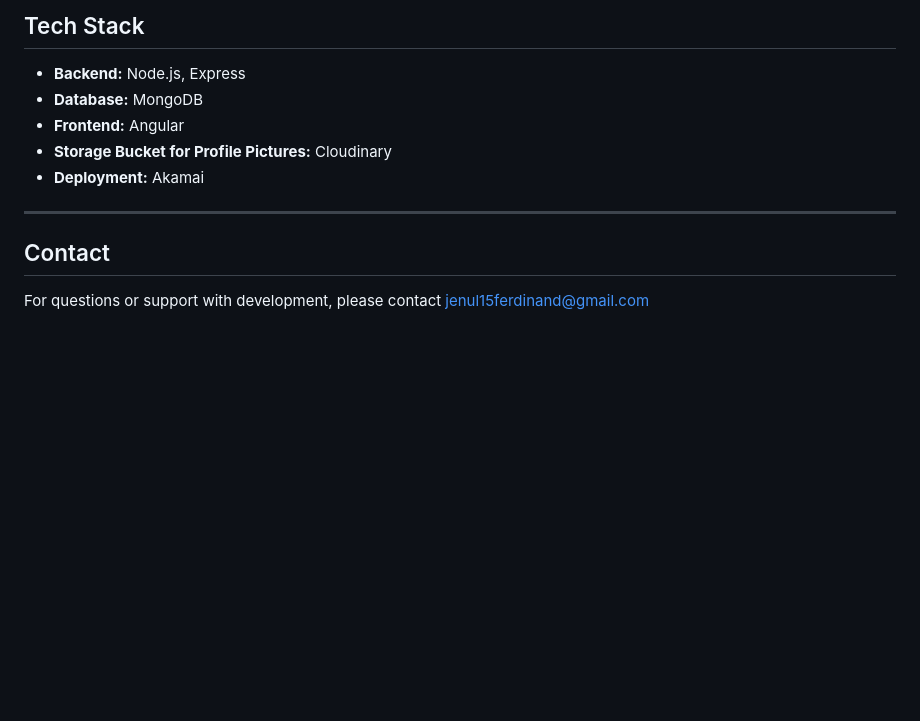
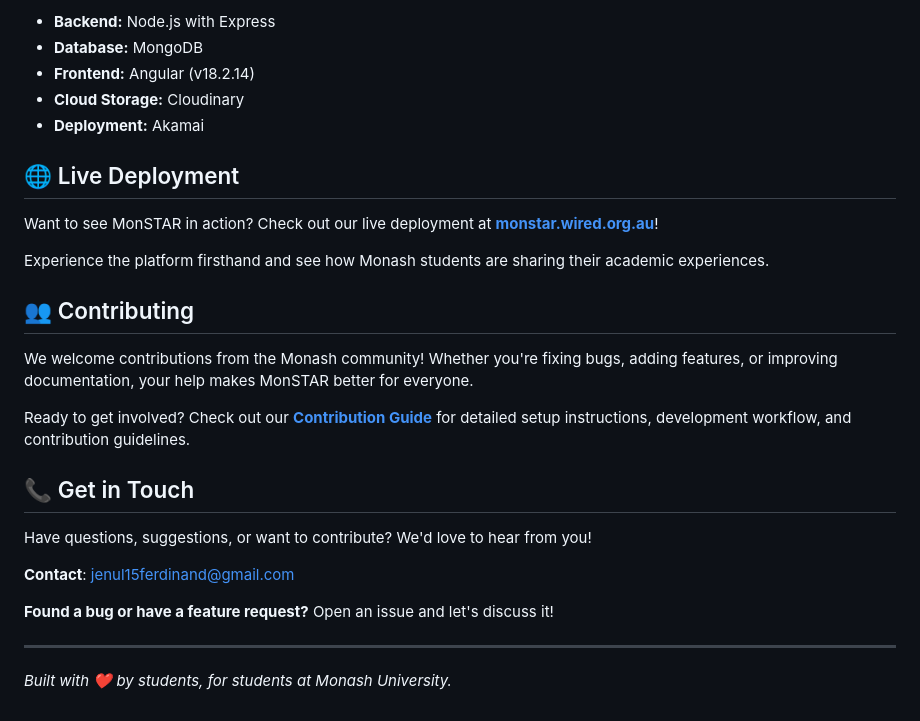
Before and after one commit to wiredmonash/monstar, a Markdown page: README.md, the part around the change printed below. Rendered like a GitHub page; blank space fills up the shorter version.

```diff
--- a/README.md
+++ b/README.md
@@ -83,12 +41,32 @@ npm run start:prod
 
-## Tech Stack
-- **Backend:** Node.js, Express
+- **Backend:** Node.js with Express
 - **Database:** MongoDB
-- **Frontend:** Angular
-- **Storage Bucket for Profile Pictures:** Cloudinary
+- **Frontend:** Angular (v18.2.14)
+- **Cloud Storage:** Cloudinary
 - **Deployment:** Akamai
+
+
+## 🌐 Live Deployment
+
+Want to see MonSTAR in action? Check out our live deployment at **[monstar.wired.org.au](https://monstar.wired.org.au)**!
+
+Experience the platform firsthand and see how Monash students are sharing their academic experiences.
+
+## 👥 Contributing
+
+We welcome contributions from the Monash community! Whether you're fixing bugs, adding features, or improving documentation, your help makes MonSTAR better for everyone.
+
+Ready to get involved? Check out our **[Contribution Guide](./CONTRIBUTING.md)** for detailed setup instructions, development workflow, and contribution guidelines.
+
+
+## 📞 Get in Touch
+
+Have questions, suggestions, or want to contribute? We'd love to hear from you!
+
+**Contact**: jenul15ferdinand@gmail.com
+
+**Found a bug or have a feature request?** Open an issue and let's discuss it!
 
 ---
 
-## Contact
-For questions or support with development, please contact jenul15ferdinand@gmail.com
+*Built with ❤️ by students, for students at Monash University.*
```
Also changed, not shown: other parts of README.md (+21 -63 lines), CONTRIBUTING.md (added, +132 -0 lines), MIGRATION.md (deleted, +0 -104 lines).
